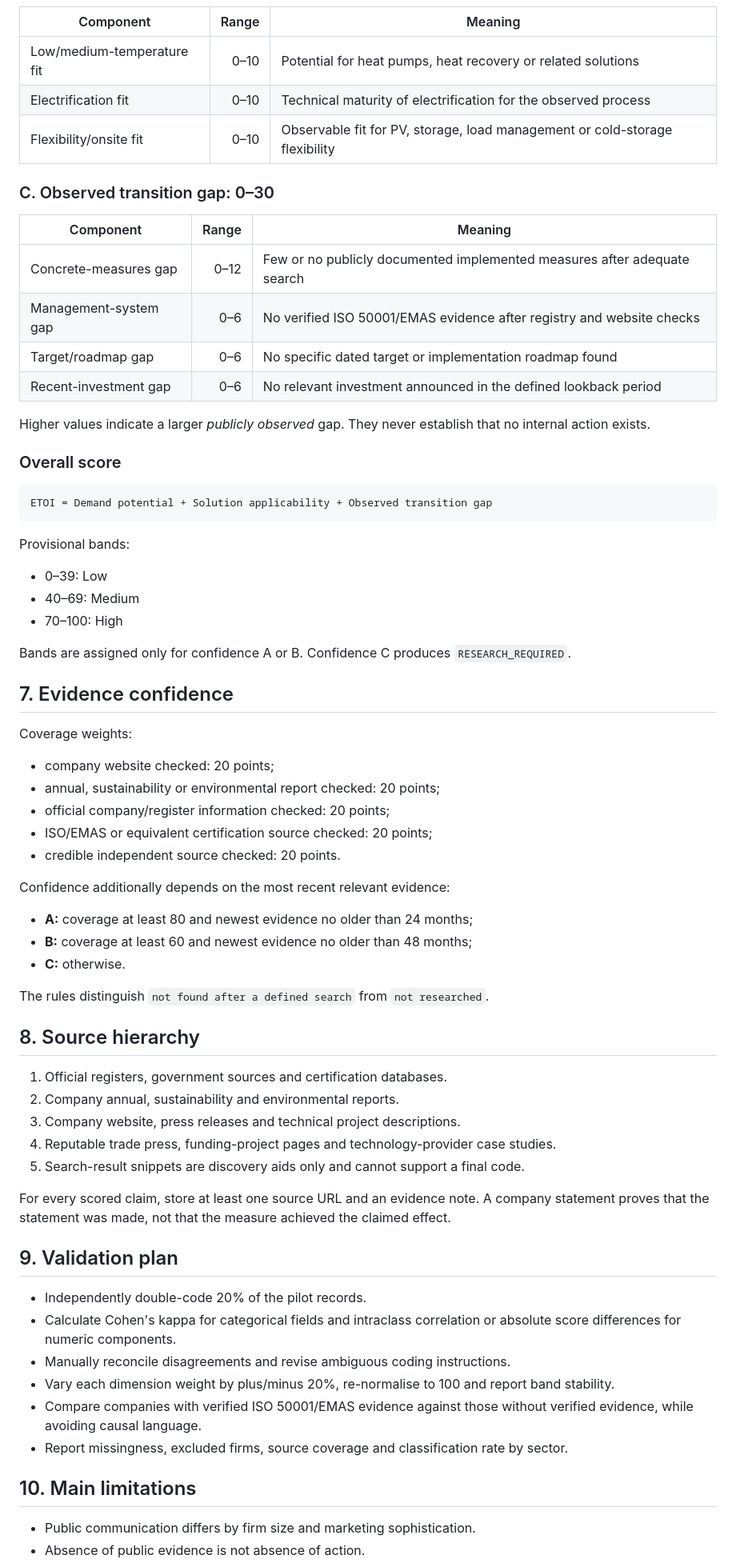
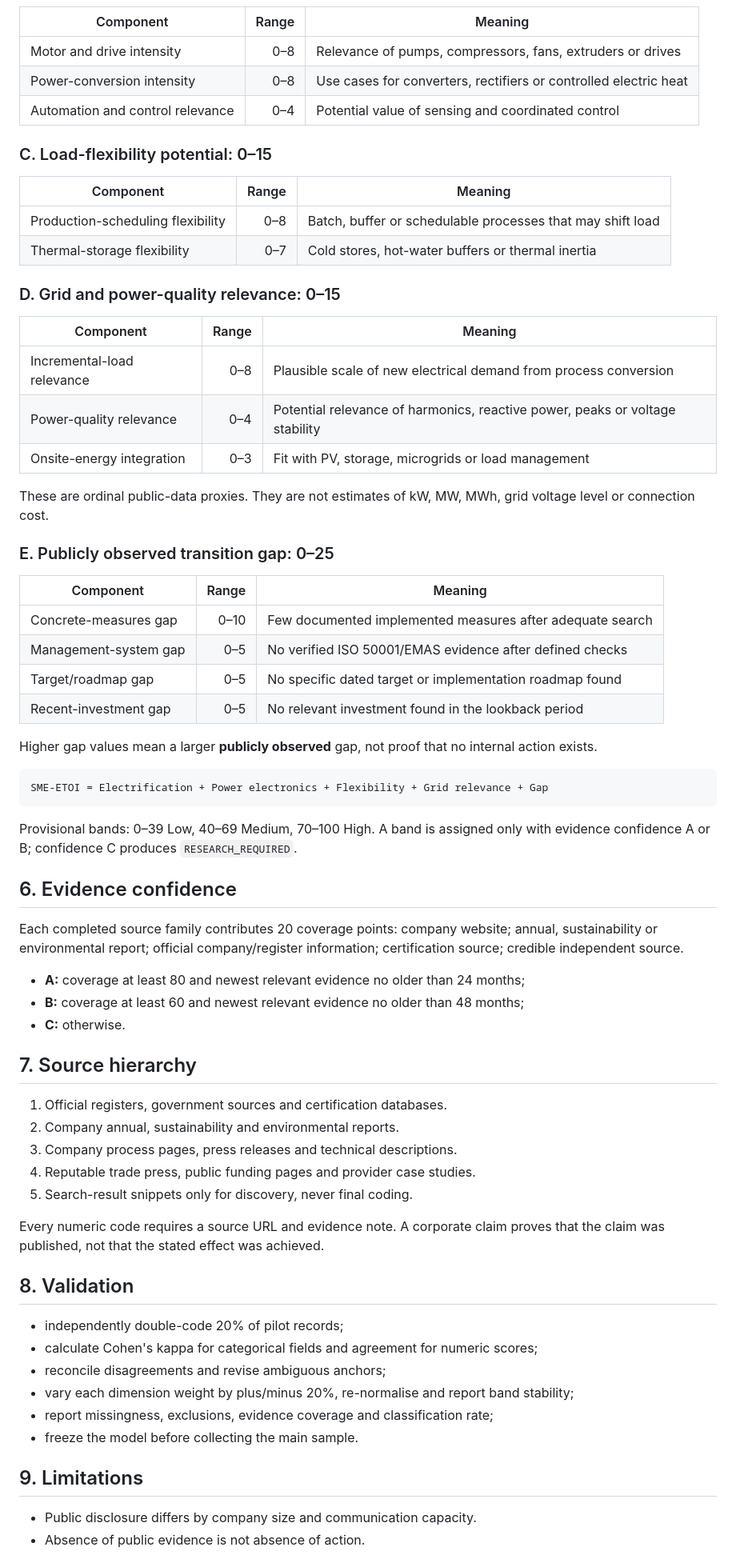
Before and after one commit to AnnaKolisnyk74/sme-etoi, a Markdown page: methodology.md, the part around one of its changes. Shown at 80% size. GitHub-like rendering.

Commit message:
Update methodology.md for electrification and grid-readiness model

````diff
--- a/methodology.md
+++ b/methodology.md
@@ -66,73 +64,78 @@ Select 30 eligible firms per stratum. Within each stratum, document the candidat
 
 | Component | Range | Meaning |
 | --- | ---: | --- |
-| Low/medium-temperature fit | 0–10 | Potential for heat pumps, heat recovery or related solutions |
-| Electrification fit | 0–10 | Technical maturity of electrification for the observed process |
-| Flexibility/onsite fit | 0–10 | Observable fit for PV, storage, load management or cold-storage flexibility |
+| Motor and drive intensity | 0–8 | Relevance of pumps, compressors, fans, extruders or drives |
+| Power-conversion intensity | 0–8 | Use cases for converters, rectifiers or controlled electric heat |
+| Automation and control relevance | 0–4 | Potential value of sensing and coordinated control |
 
-### C. Observed transition gap: 0–30
+### C. Load-flexibility potential: 0–15
 
 | Component | Range | Meaning |
 | --- | ---: | --- |
-| Concrete-measures gap | 0–12 | Few or no publicly documented implemented measures after adequate search |
-| Management-system gap | 0–6 | No verified ISO 50001/EMAS evidence after registry and website checks |
-| Target/roadmap gap | 0–6 | No specific dated target or implementation roadmap found |
-| Recent-investment gap | 0–6 | No relevant investment announced in the defined lookback period |
+| Production-scheduling flexibility | 0–8 | Batch, buffer or schedulable processes that may shift load |
+| Thermal-storage flexibility | 0–7 | Cold stores, hot-water buffers or thermal inertia |
 
-Higher values indicate a larger *publicly observed* gap. They never establish that no internal action exists.
+### D. Grid and power-quality relevance: 0–15
 
-### Overall score
+| Component | Range | Meaning |
+| --- | ---: | --- |
+| Incremental-load relevance | 0–8 | Plausible scale of new electrical demand from process conversion |
+| Power-quality relevance | 0–4 | Potential relevance of harmonics, reactive power, peaks or voltage stability |
+| Onsite-energy integration | 0–3 | Fit with PV, storage, microgrids or load management |
+
+These are ordinal public-data proxies. They are not estimates of kW, MW, MWh,
+grid voltage level or connection cost.
+
+### E. Publicly observed transition gap: 0–25
+
+| Component | Range | Meaning |
+| --- | ---: | --- |
+| Concrete-measures gap | 0–10 | Few documented implemented measures after adequate search |
+| Management-system gap | 0–5 | No verified ISO 50001/EMAS evidence after defined checks |
+| Target/roadmap gap | 0–5 | No specific dated target or implementation roadmap found |
+| Recent-investment gap | 0–5 | No relevant investment found in the lookback period |
+
+Higher gap values mean a larger **publicly observed** gap, not proof that no
+internal action exists.
 
 ```text
-ETOI = Demand potential + Solution applicability + Observed transition gap
+SME-ETOI = Electrification + Power electronics + Flexibility + Grid relevance + Gap
 ```
 
-Provisional bands:
+Provisional bands: 0–39 Low, 40–69 Medium, 70–100 High. A band is assigned only
+with evidence confidence A or B; confidence C produces `RESEARCH_REQUIRED`.
 
-- 0–39: Low
-- 40–69: Medium
-- 70–100: High
+## 6. Evidence confidence
 
-Bands are assigned only for confidence A or B. Confidence C produces `RESEARCH_REQUIRED`.
+Each completed source family contributes 20 coverage points: company website;
+annual, sustainability or environmental report; official company/register
+information; certification source; credible independent source.
 
-## 7. Evidence confidence
-
-Coverage weights:
-
-- company website checked: 20 points;
-- annual, sustainability or environmental report checked: 20 points;
-- official company/register information checked: 20 points;
-- ISO/EMAS or equivalent certification source checked: 20 points;
-- credible independent source checked: 20 points.
-
-Confidence additionally depends on the most recent relevant evidence:
-
-- **A:** coverage at least 80 and newest evidence no older than 24 months;
-- **B:** coverage at least 60 and newest evidence no older than 48 months;
+- **A:** coverage at least 80 and newest relevant evidence no older than 24 months;
+- **B:** coverage at least 60 and newest relevant evidence no older than 48 months;
 - **C:** otherwise.
 
-The rules distinguish `not found after a defined search` from `not researched`.
-
-## 8. Source hierarchy
+## 7. Source hierarchy
 
 1. Official registers, government sources and certification databases.
 2. Company annual, sustainability and environmental reports.
-3. Company website, press releases and technical project descriptions.
-4. Reputable trade press, funding-project pages and technology-provider case studies.
-5. Search-result snippets are discovery aids only and cannot support a final code.
+3. Company process pages, press releases and technical descriptions.
+4. Reputable trade press, public funding pages and provider case studies.
+5. Search-result snippets only for discovery, never final coding.
 
-For every scored claim, store at least one source URL and an evidence note. A company statement proves that the statement was made, not that the measure achieved the claimed effect.
+Every numeric code requires a source URL and evidence note. A corporate claim
+proves that the claim was published, not that the stated effect was achieved.
 
-## 9. Validation plan
+## 8. Validation
 
-- Independently double-code 20% of the pilot records.
-- Calculate Cohen's kappa for categorical fields and intraclass correlation or absolute score differences for numeric components.
-- Manually reconcile disagreements and revise ambiguous coding instructions.
-- Vary each dimension weight by plus/minus 20%, re-normalise to 100 and report band stability.
-- Compare companies with verified ISO 50001/EMAS evidence against those without verified evidence, while avoiding causal language.
-- Report missingness, excluded firms, source coverage and classification rate by sector.
+- independently double-code 20% of pilot records;
+- calculate Cohen's kappa for categorical fields and agreement for numeric scores;
+- reconcile disagreements and revise ambiguous anchors;
+- vary each dimension weight by plus/minus 20%, re-normalise and report band stability;
+- report missingness, exclusions, evidence coverage and classification rate;
+- freeze the model before collecting the main sample.
 
-## 10. Main limitations
+## 9. Limitations
 
-- Public communication differs by firm size and marketing sophistication.
+- Public disclosure differs by company size and communication capacity.
 - Absence of public evidence is not absence of action.
````
Also changed, not shown: other parts of methodology.md (+45 -46 lines).
